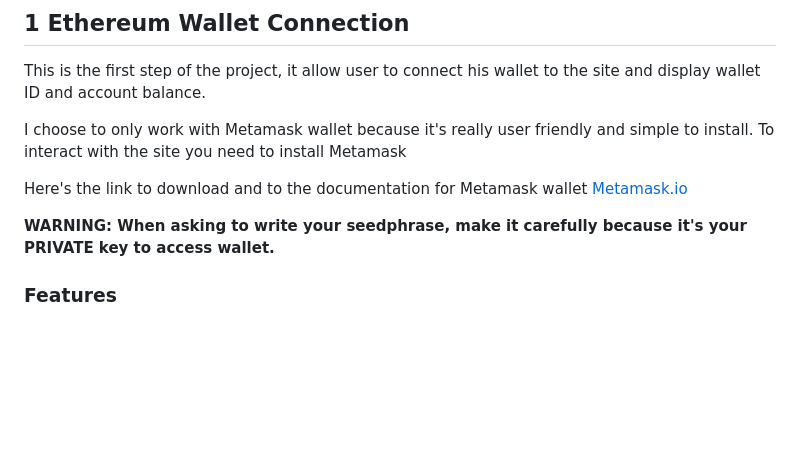
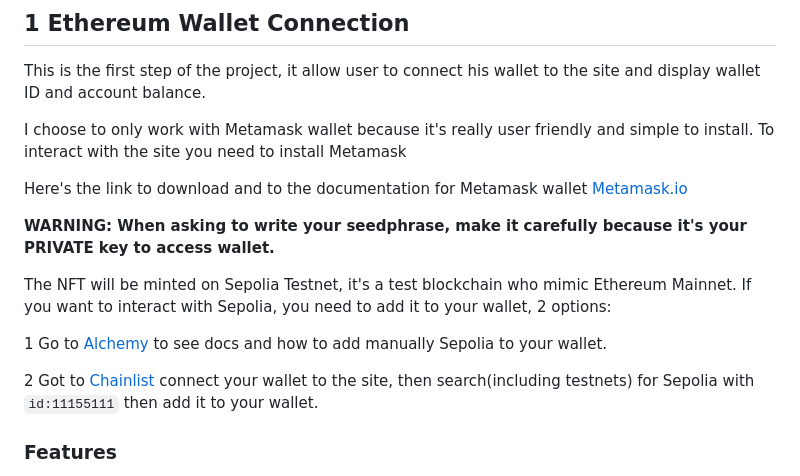
Before and after one commit to tomboszko/PIXELBOTS, a Markdown page: README.md, the part around the change. GitHub-like rendering; blank space fills up the shorter version.

```diff
--- a/README.md
+++ b/README.md
@@ -20,6 +20,16 @@ To interact with the site you need to install Metamask
 Here's the link to download and to the documentation for Metamask wallet [Metamask.io](https://metamask.io/)
 
 **WARNING: When asking to write your seedphrase, make it carefully because it's your PRIVATE  key to access wallet.**
+
+The NFT will be minted on Sepolia Testnet, it's a test blockchain who mimic Ethereum Mainnet.
+If you want to interact with Sepolia, you need to add it to your wallet, 2 options:
+
+1 Go to [Alchemy](https://www.alchemy.com/overviews/sepolia-testnet) to see docs and how to add manually Sepolia to your wallet.
+
+2 Got to [Chainlist](https://chainlist.org/?search=Sepolia&testnets=true) connect your wallet to the site, then search(including testnets) for Sepolia  with `id:11155111` then add it to your wallet.
+
+
+
 
 ### Features
 
```
